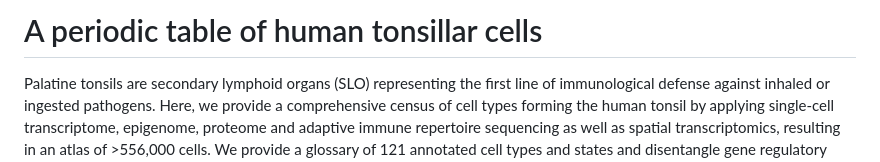
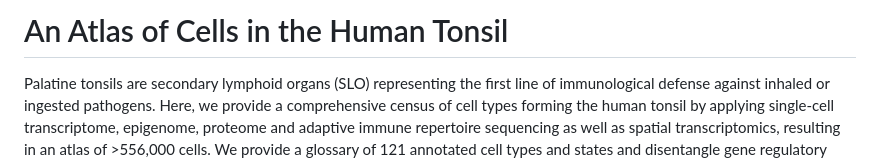
Before and after one commit to Single-Cell-Genomics-Group-CNAG-CRG/TonsilAtlas, a Markdown page: README.md, the part around the change. Drawn GitHub-style.

Commit message:
update title

```diff
--- a/README.md
+++ b/README.md
@@ -1,4 +1,4 @@
-# A periodic table of human tonsillar cells
+# An Atlas of Cells in the Human Tonsil
 
 Palatine tonsils are secondary lymphoid organs (SLO) representing the first line of immunological defense
 against inhaled or ingested pathogens. Here, we provide a comprehensive census of cell types forming the
```
